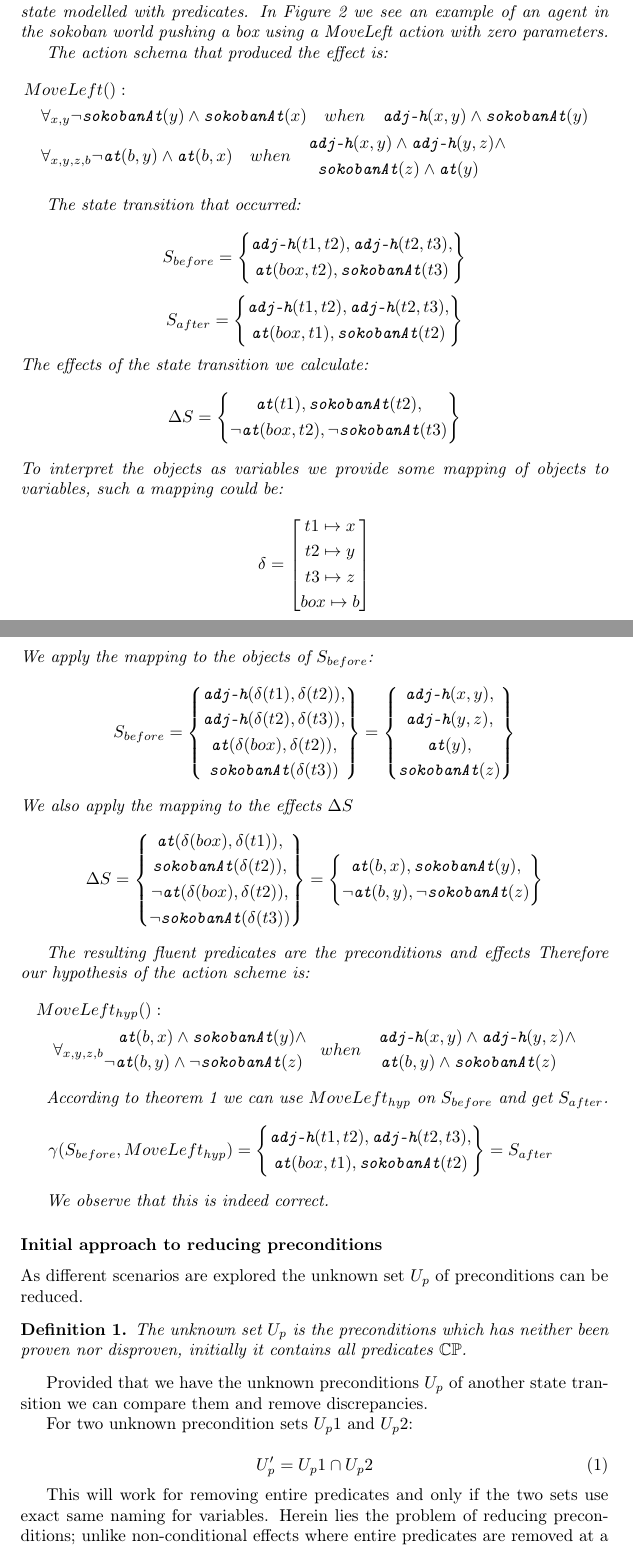
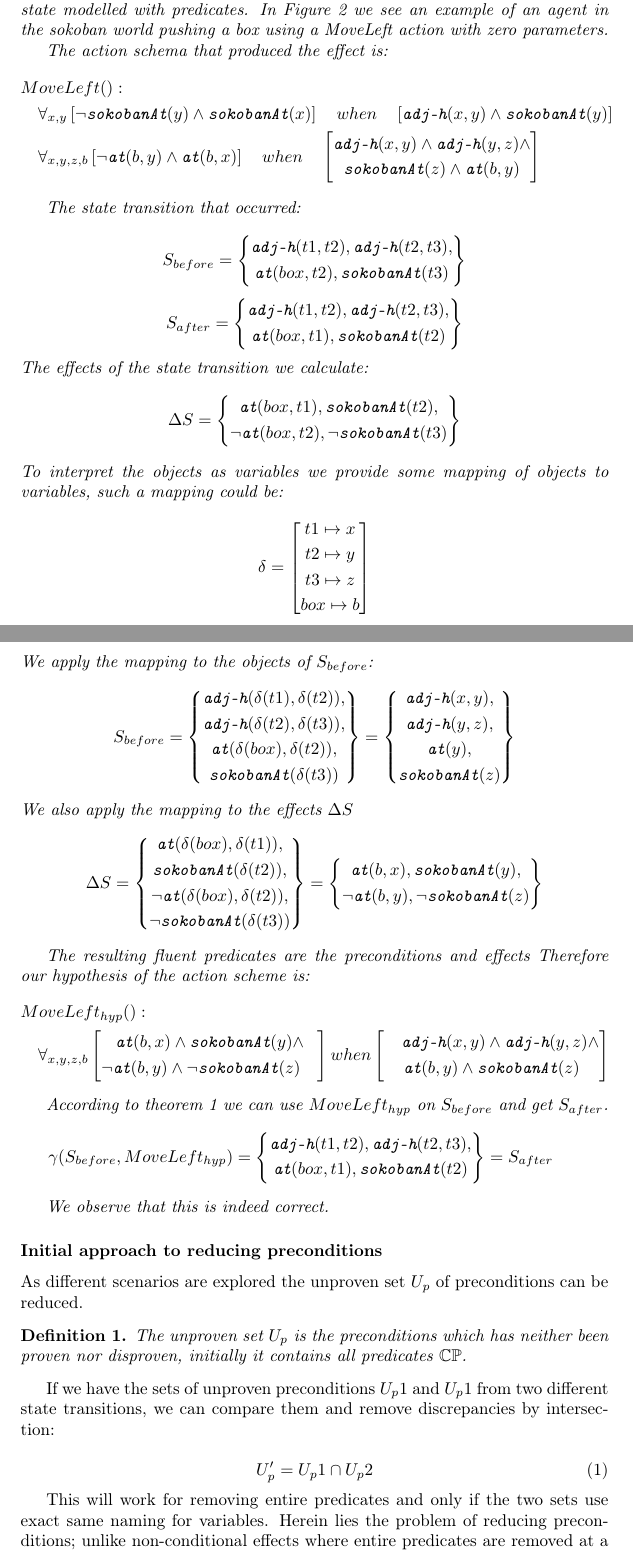
Before and after one commit to srnjcbsn/hs-learning-paper, a LaTeX document (Conditional/DifficulitiesLearningConditionEffects.tex): two parts of pages 3 and 4 of 7, joined at a grey line, cut so that both start at the same text. Compiled offline with pdfLaTeX.

Commit message:
Minor fixes

```diff
--- a/Conditional/DifficulitiesLearningConditionEffects.tex
+++ b/Conditional/DifficulitiesLearningConditionEffects.tex
@@ -92,12 +92,23 @@ Let us consider an example of acquiring preconditions from a state modelled with
 The action schema that produced the effect is:
 \begin{align*}
 &MoveLeft():&  \\
-&\quad \forall_{x, y}  \neg\texttt{sokobanAt}(y) \land \texttt{sokobanAt}(x) \quad when \quad \texttt{adj-h}(x,y) \land \texttt{sokobanAt}(y)& \\
-&\quad \forall_{x, y, z, b} \neg\texttt{at}(b,y) \land \texttt{at}(b,x) \quad when
+&\quad
+	\forall_{x, y}
+		\left[
+			\neg\texttt{sokobanAt}(y) \land \texttt{sokobanAt}(x)
+		\right]
+		\quad when \quad
+		\left[ \texttt{adj-h}(x,y) \land \texttt{sokobanAt}(y) \right]& \\
+&\quad
+	\forall_{x, y, z, b}
+		\left[ \neg\texttt{at}(b,y) \land \texttt{at}(b,x) \right]
+		\quad when \quad
+		\left[
 			\begin{gathered}
-				\quad \texttt{adj-h}(x,y) \land \texttt{adj-h}(y,z) \land \\
-					  \texttt{sokobanAt}(z) \land \texttt{at}(y)
-			\end{gathered}&
+				 \texttt{adj-h}(x,y) \land \texttt{adj-h}(y,z) \land \\
+					  \texttt{sokobanAt}(z) \land \texttt{at}(b, y)
+			\end{gathered}
+		\right] &
 \end{align*}
 
 The state transition that occurred:
@@ -125,7 +136,7 @@ The effects of the state transition we calculate:
 \Delta S =
 	\left\{
 		\begin{gathered}
-			\texttt{at}(t1), \texttt{sokobanAt}(t2), \\
+			\texttt{at}(box, t1), \texttt{sokobanAt}(t2), \\
 			\neg\texttt{at}(box,t2), \neg\texttt{sokobanAt}(t3)
 		\end{gathered}
 	\right\}
@@ -191,14 +202,19 @@ The resulting fluent predicates are the preconditions and effects
 Therefore our hypothesis of the action scheme is:
 \begin{align*}
 &MoveLeft_{hyp}():&  \\
-&\quad \forall_{x, y, z, b}
-	\begin{gathered}
-		\texttt{at}(b, x) \land \texttt{sokobanAt}(y) \land \\ \neg\texttt{at}(b,y) \land \neg\texttt{sokobanAt}(z) \quad
-	\end{gathered}
+&\quad
+	\forall_{x, y, z, b}
+		\left[
+		\begin{gathered}
+			\texttt{at}(b, x) \land \texttt{sokobanAt}(y) \land \\ \neg\texttt{at}(b,y) \land \neg\texttt{sokobanAt}(z) \quad
+		\end{gathered}
+		\right]
 	when
-	\begin{gathered}
-	\quad \texttt{adj-h}(x, y) \land \texttt{adj-h}(y, z) \land \\ \texttt{at}(b,y) \land \texttt{sokobanAt}(z)
-	\end{gathered}&
+		\left[
+		\begin{gathered}
+		\quad \texttt{adj-h}(x, y) \land \texttt{adj-h}(y, z) \land \\ \texttt{at}(b,y) \land \texttt{sokobanAt}(z)
+		\end{gathered}
+		\right]&
 \end{align*}
 
 According to theorem \ref{thm:precondition-state} we can use $MoveLeft_{hyp}$ on $S_{before}$ and get $S_{after}$.
@@ -223,14 +239,17 @@ We observe that this is indeed correct.
 
 
 \subsubsection{Initial approach to reducing preconditions}
-As different scenarios are explored the unknown set $U_p$ of preconditions can be reduced.
+As different scenarios are explored the unproven set $U_p$ of preconditions can be reduced.
 \newtheorem{thm-unknown-set}{Definition}
 \begin{thm-unknown-set}
-The unknown set $U_p$ is the preconditions which has neither been proven nor disproven, initially it contains all  predicates $\mathbb{CP}$.
+The unproven set $U_p$ is the preconditions which has neither been proven nor disproven, initially it contains all  predicates $\mathbb{CP}$.
 \end{thm-unknown-set}
-Provided that we have the unknown preconditions $U_p$ of another state transition we can compare them and remove discrepancies.
 
-For two unknown precondition sets $U_p1$ and $U_p2$:
+If we have the sets of unproven preconditions $U_p1$ and $U_p1$ from two different state transitions, we can compare them and remove discrepancies by intersection:
+
+% Provided that we have the unknown preconditions $U_p$ of another state transition we can compare them and remove discrepancies.
+%
+% For two unknown precondition sets $U_p1$ and $U_p2$:
 
 \begin{equation}
 \label{eq:unknownpredcondset}
```
Also changed, not shown: Master.tex (+0 -6 lines), NonConditional/Preconditions/PriorKnowledge.tex (+9 -41 lines), NonConditional/Preconditions/Transition.tex (+7 -8 lines), Conditional/DifficulitiesLearningConditionEffects.tex (10 more changed lines).
